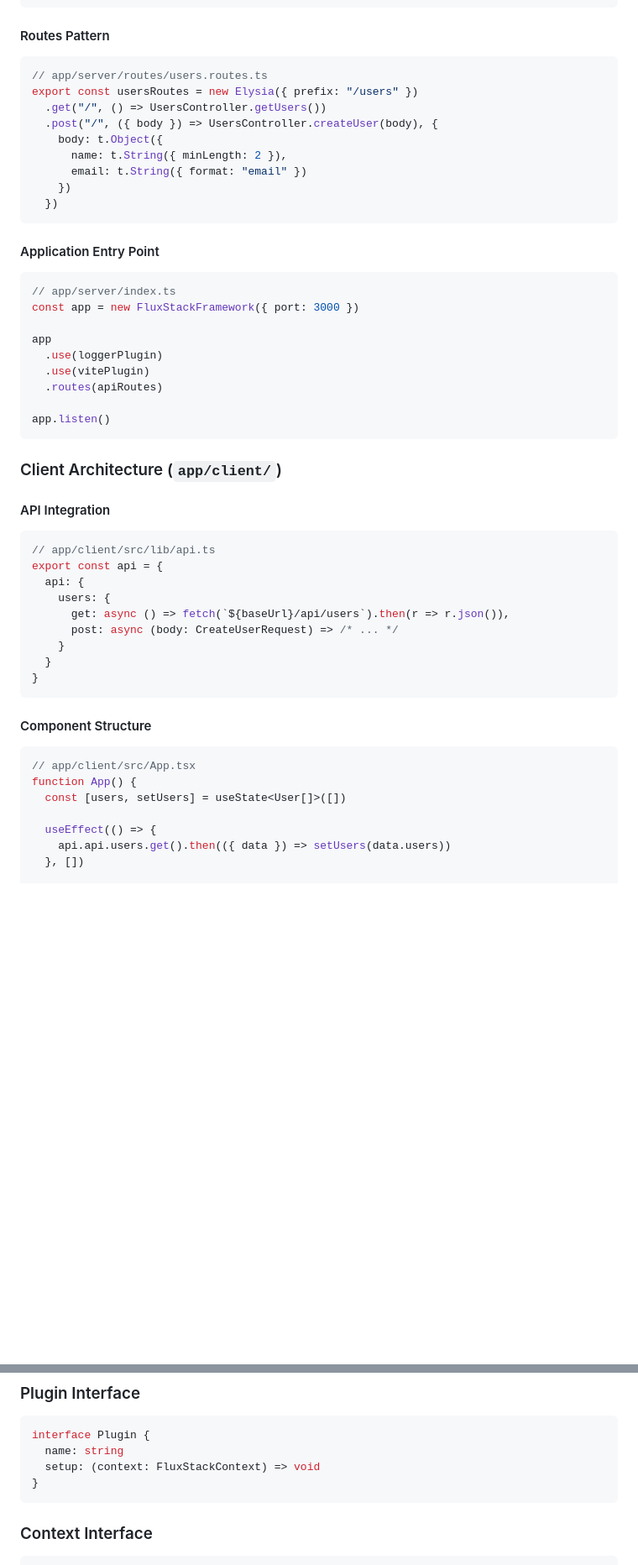
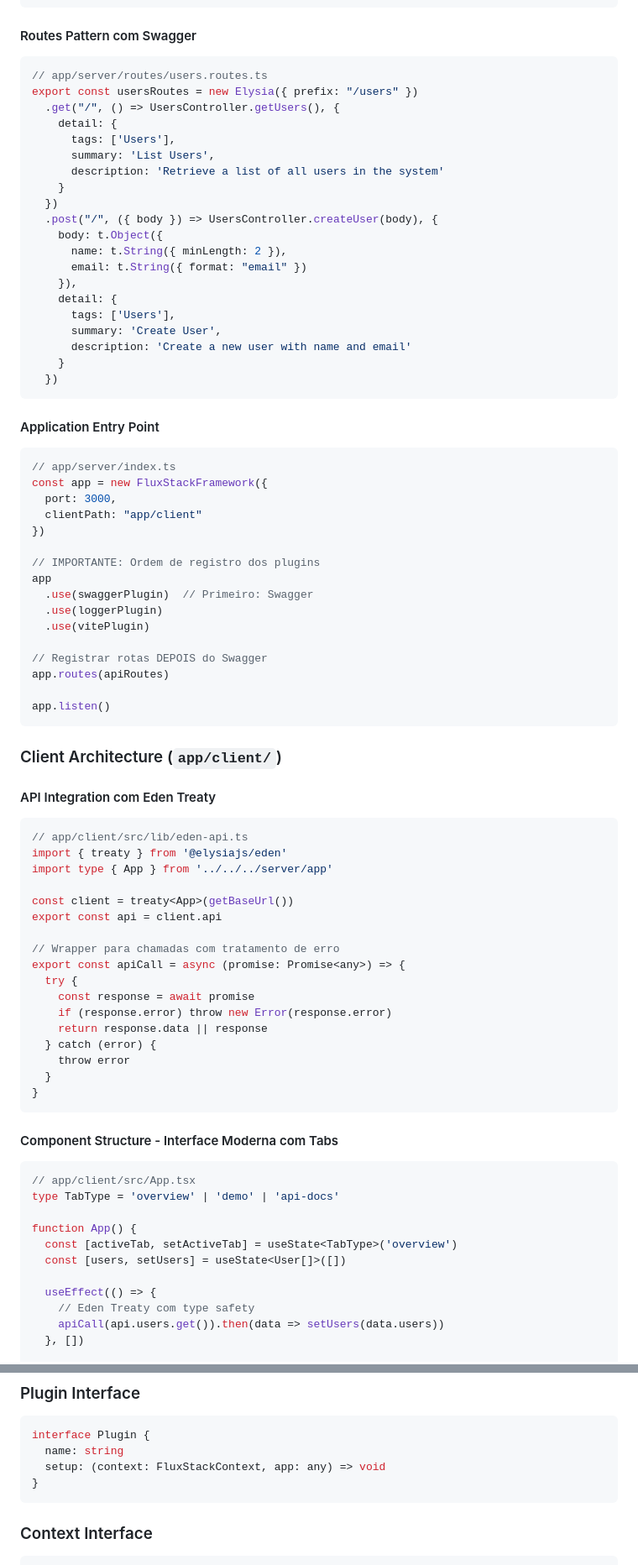
Before and after one commit to MarcosBrendonDePaula/FluxStack, a Markdown page: context_ai/architecture-guide.md, 2 parts joined by grey strips. Shown at 84% size. GitHub-like rendering; blank space fills up the shorter version.

````diff
--- a/context_ai/architecture-guide.md
+++ b/context_ai/architecture-guide.md
@@ -109,54 +132,84 @@ export class UsersController {
 }
 ```
 
-#### Routes Pattern
+#### Routes Pattern com Swagger
 ```typescript
 // app/server/routes/users.routes.ts
 export const usersRoutes = new Elysia({ prefix: "/users" })
-  .get("/", () => UsersController.getUsers())
+  .get("/", () => UsersController.getUsers(), {
+    detail: {
+      tags: ['Users'],
+      summary: 'List Users',
+      description: 'Retrieve a list of all users in the system'
+    }
+  })
   .post("/", ({ body }) => UsersController.createUser(body), {
     body: t.Object({
       name: t.String({ minLength: 2 }),
       email: t.String({ format: "email" })
-    })
+    }),
+    detail: {
+      tags: ['Users'],
+      summary: 'Create User',
+      description: 'Create a new user with name and email'
+    }
   })
 ```
 
 #### Application Entry Point
 ```typescript
 // app/server/index.ts
-const app = new FluxStackFramework({ port: 3000 })
+const app = new FluxStackFramework({
+  port: 3000,
+  clientPath: "app/client"
+})
 
+// IMPORTANTE: Ordem de registro dos plugins
 app
+  .use(swaggerPlugin)  // Primeiro: Swagger
   .use(loggerPlugin)
   .use(vitePlugin)
-  .routes(apiRoutes)
+
+// Registrar rotas DEPOIS do Swagger
+app.routes(apiRoutes)
 
 app.listen()
 ```
 
 ### Client Architecture (`app/client/`)
 
-#### API Integration
+#### API Integration com Eden Treaty
 ```typescript
-// app/client/src/lib/api.ts
-export const api = {
-  api: {
-    users: {
-      get: async () => fetch(`${baseUrl}/api/users`).then(r => r.json()),
-      post: async (body: CreateUserRequest) => /* ... */
-    }
+// app/client/src/lib/eden-api.ts
+import { treaty } from '@elysiajs/eden'
+import type { App } from '../../../server/app'
+
+const client = treaty<App>(getBaseUrl())
+export const api = client.api
+
+// Wrapper para chamadas com tratamento de erro
+export const apiCall = async (promise: Promise<any>) => {
+  try {
+    const response = await promise
+    if (response.error) throw new Error(response.error)
+    return response.data || response
+  } catch (error) {
+    throw error
   }
 }
 ```
 
-#### Component Structure
+#### Component Structure - Interface Moderna com Tabs
 ```typescript
 // app/client/src/App.tsx
+type TabType = 'overview' | 'demo' | 'api-docs'
+
 function App() {
+  const [activeTab, setActiveTab] = useState<TabType>('overview')
   const [users, setUsers] = useState<User[]>([])
 
   useEffect(() => {
-    api.api.users.get().then(({ data }) => setUsers(data.users))
+    // Eden Treaty com type safety
+    apiCall(api.users.get()).then(data => setUsers(data.users))
   }, [])
 
@@ -250,7 +324,7 @@ resolve: {
 ```typescript
 interface Plugin {
   name: string
-  setup: (context: FluxStackContext) => void
+  setup: (context: FluxStackContext, app: any) => void
 }
 ```
 
````
Also changed, not shown: other parts of context_ai/architecture-guide.md (+60 -9 lines), CLAUDE.md (+34 -6 lines), context_ai/project-overview.md (+61 -9 lines).
